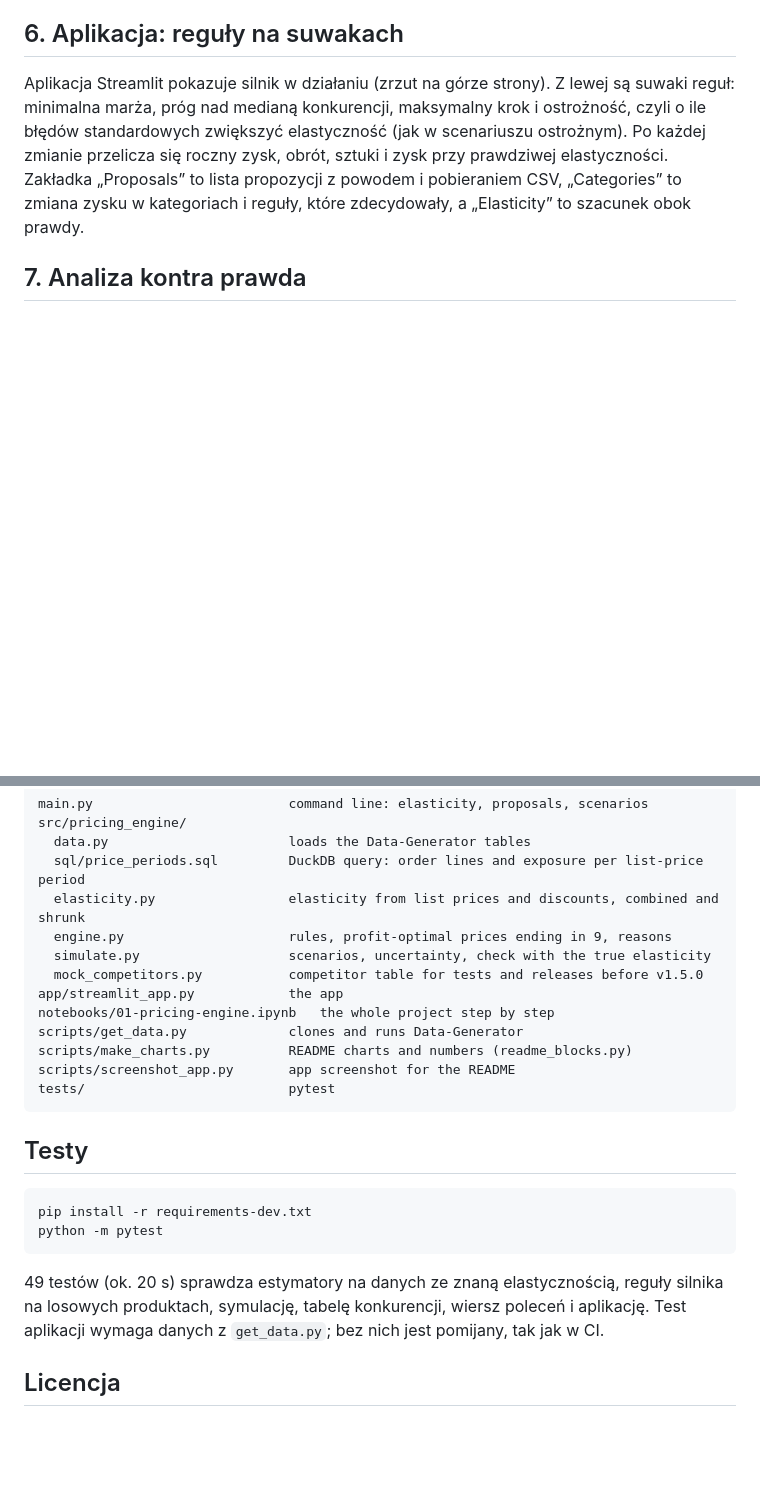
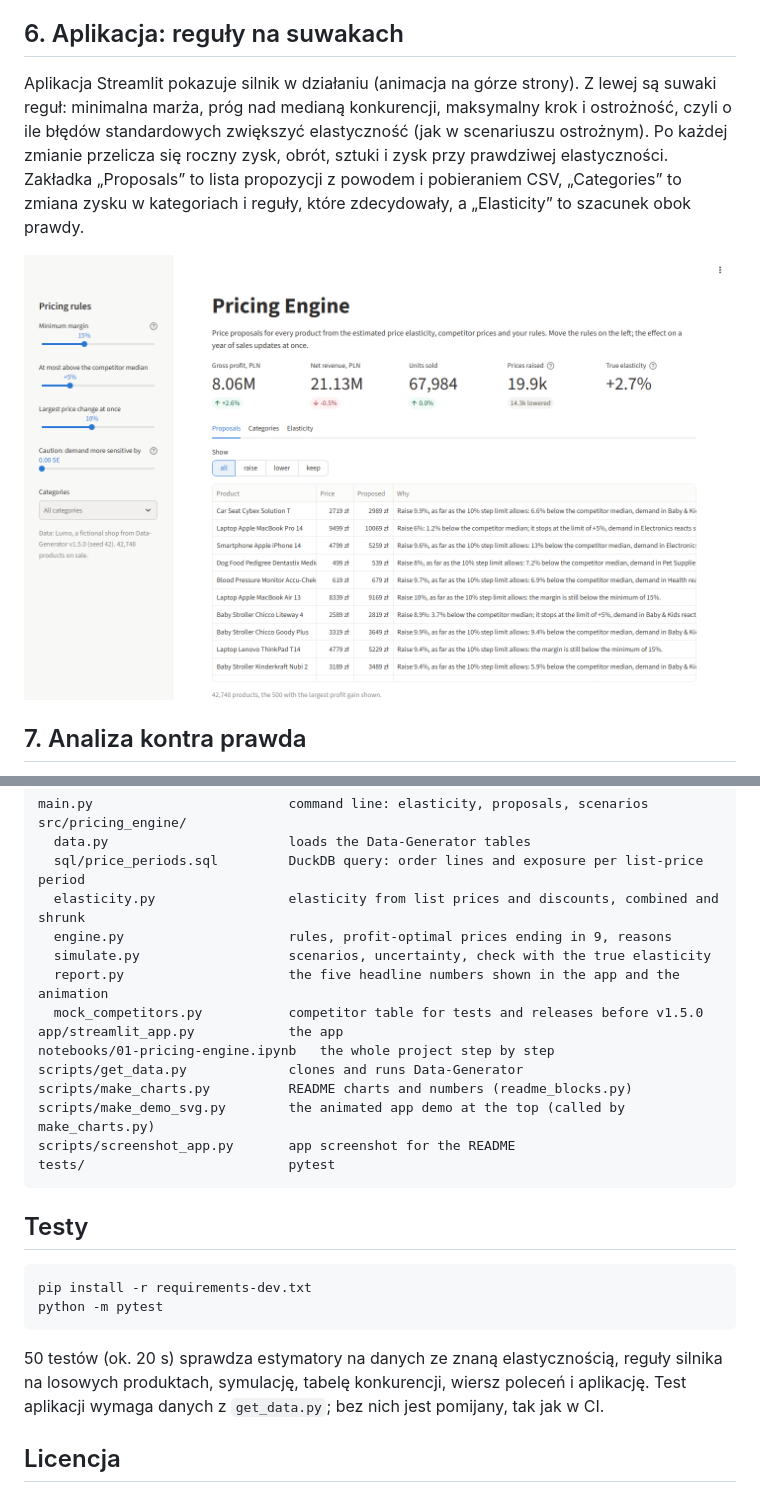
Before and after one commit to tlabedzki/Pricing-Engine, a Markdown page: README.md, 2 parts joined by grey strips. Drawn GitHub-style; pictures changed too: docs/img/app.png; folded sections open; blank space fills up the shorter version.

Commit message:
Add the animated app demo at the top of the README, numbers from the engine

````diff
--- a/README.md
+++ b/README.md
@@ -164,11 +169,13 @@ niż daje dodatkowa sprzedaż.
 
 ## 6. Aplikacja: reguły na suwakach
 
-Aplikacja Streamlit pokazuje silnik w działaniu (zrzut na górze strony). Z lewej są suwaki reguł: minimalna marża, próg
+Aplikacja Streamlit pokazuje silnik w działaniu (animacja na górze strony). Z lewej są suwaki reguł: minimalna marża, próg
 nad medianą konkurencji, maksymalny krok i ostrożność, czyli o ile błędów standardowych zwiększyć elastyczność (jak w
 scenariuszu ostrożnym). Po każdej zmianie przelicza się roczny zysk, obrót, sztuki i zysk przy prawdziwej elastyczności.
 Zakładka „Proposals” to lista propozycji z powodem i pobieraniem CSV, „Categories” to zmiana zysku w kategoriach i
 reguły, które zdecydowały, a „Elasticity” to szacunek obok prawdy.
+
+![Aplikacja: reguły cenowe na suwakach z lewej, roczny zysk, obrót i sztuki po zmianie oraz lista propozycji z powodem zmiany ceny](docs/img/app.png)
 
 ## 7. Analiza kontra prawda
 
@@ -319,11 +326,13 @@ src/pricing_engine/
   elasticity.py                 elasticity from list prices and discounts, combined and shrunk
   engine.py                     rules, profit-optimal prices ending in 9, reasons
   simulate.py                   scenarios, uncertainty, check with the true elasticity
+  report.py                     the five headline numbers shown in the app and the animation
   mock_competitors.py           competitor table for tests and releases before v1.5.0
 app/streamlit_app.py            the app
 notebooks/01-pricing-engine.ipynb   the whole project step by step
 scripts/get_data.py             clones and runs Data-Generator
 scripts/make_charts.py          README charts and numbers (readme_blocks.py)
+scripts/make_demo_svg.py        the animated app demo at the top (called by make_charts.py)
 scripts/screenshot_app.py       app screenshot for the README
 tests/                          pytest
 ```
@@ -337,7 +346,7 @@ pip install -r requirements-dev.txt
 python -m pytest
 ```
 
-49 testów (ok. 20 s) sprawdza estymatory na danych ze znaną elastycznością, reguły silnika na losowych produktach,
+50 testów (ok. 20 s) sprawdza estymatory na danych ze znaną elastycznością, reguły silnika na losowych produktach,
 symulację, tabelę konkurencji, wiersz poleceń i aplikację. Test aplikacji wymaga danych z `get_data.py`; bez nich
 jest pomijany, tak jak w CI.
 
````
Also changed, not shown: other parts of README.md (+6 -1 lines), 9 other files.
